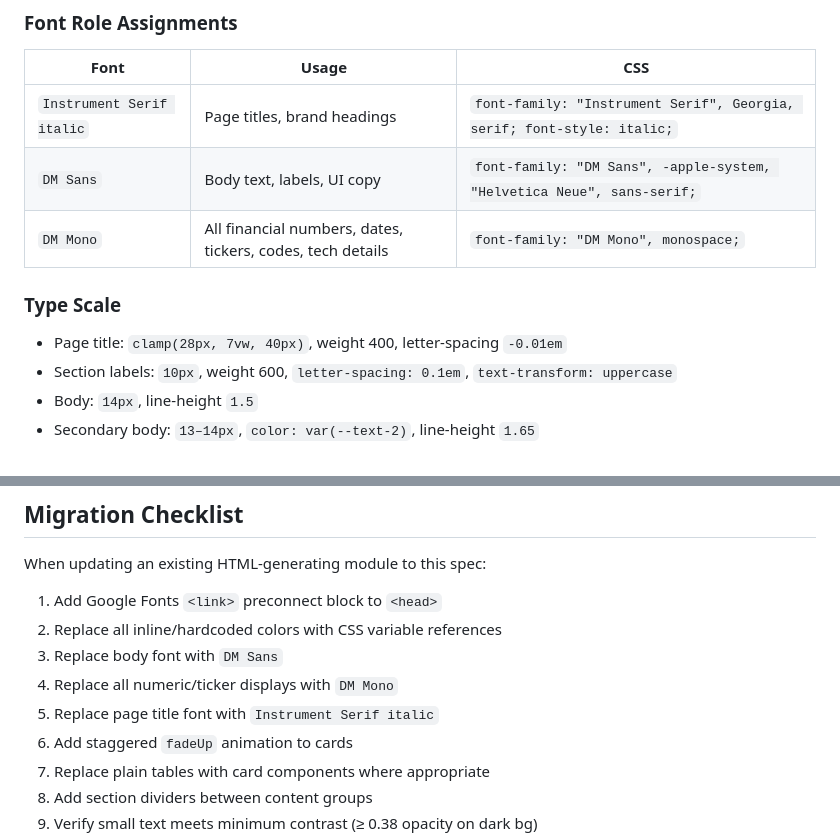
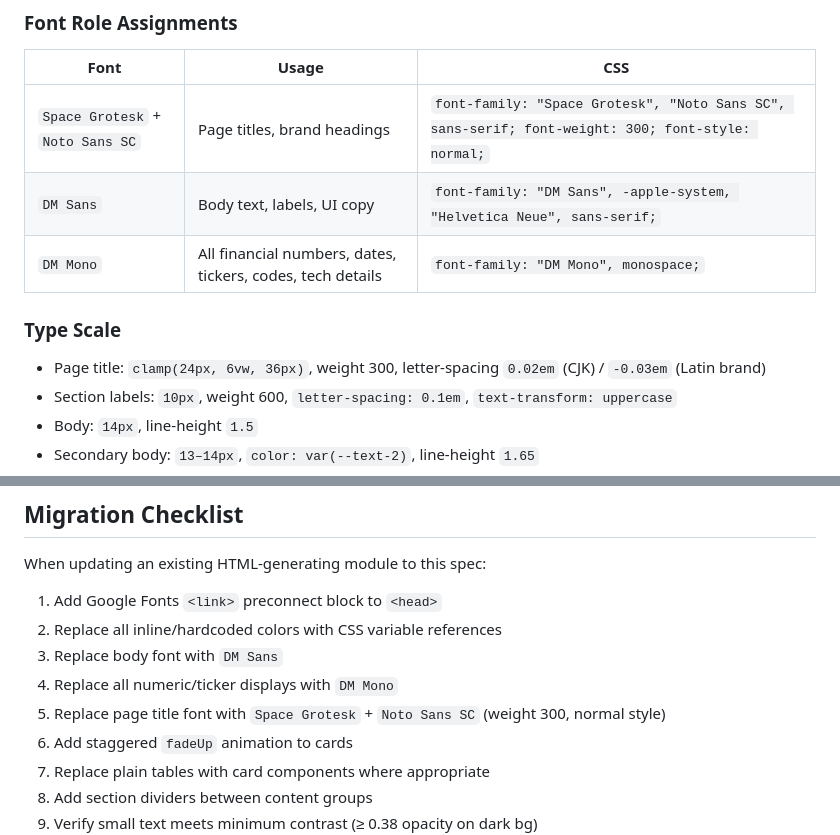
Before and after one commit to samque1983/ai-monitor, a Markdown page: docs/specs/html_design_system.md, 2 parts joined by grey strips. Rendered like a GitHub page.

Commit message:
docs(spec): update html_design_system typography — Space Grotesk replaces Instrument Serif
- Update Google Fonts link snippet
- Update Font Role Assignments table
- Update Type Scale page title spec
- Update Migration Checklist item 5

Co-Authored-By: Claude Sonnet 4.6 <noreply@anthropic.com>

```diff
--- a/docs/specs/html_design_system.md
+++ b/docs/specs/html_design_system.md
@@ -73,12 +73,12 @@ Load Google Fonts via `<link>` with `preconnect` prewarming — always include a
 
 | Font | Usage | CSS |
 |------|-------|-----|
-| `Instrument Serif italic` | Page titles, brand headings | `font-family: "Instrument Serif", Georgia, serif; font-style: italic;` |
+| `Space Grotesk` + `Noto Sans SC` | Page titles, brand headings | `font-family: "Space Grotesk", "Noto Sans SC", sans-serif; font-weight: 300; font-style: normal;` |
 | `DM Sans` | Body text, labels, UI copy | `font-family: "DM Sans", -apple-system, "Helvetica Neue", sans-serif;` |
 | `DM Mono` | All financial numbers, dates, tickers, codes, tech details | `font-family: "DM Mono", monospace;` |
 
 ### Type Scale
-- Page title: `clamp(28px, 7vw, 40px)`, weight 400, letter-spacing `-0.01em`
+- Page title: `clamp(24px, 6vw, 36px)`, weight 300, letter-spacing `0.02em` (CJK) / `-0.03em` (Latin brand)
 - Section labels: `10px`, weight 600, `letter-spacing: 0.1em`, `text-transform: uppercase`
 - Body: `14px`, line-height `1.5`
 - Secondary body: `13–14px`, `color: var(--text-2)`, line-height `1.65`
@@ -302,7 +302,7 @@ When updating an existing HTML-generating module to this spec:
 2. Replace all inline/hardcoded colors with CSS variable references
 3. Replace body font with `DM Sans`
 4. Replace all numeric/ticker displays with `DM Mono`
-5. Replace page title font with `Instrument Serif italic`
+5. Replace page title font with `Space Grotesk` + `Noto Sans SC` (weight 300, normal style)
 6. Add staggered `fadeUp` animation to cards
 7. Replace plain tables with card components where appropriate
 8. Add section dividers between content groups
```
Also changed, not shown: other parts of docs/specs/html_design_system.md (+2 -2 lines).
